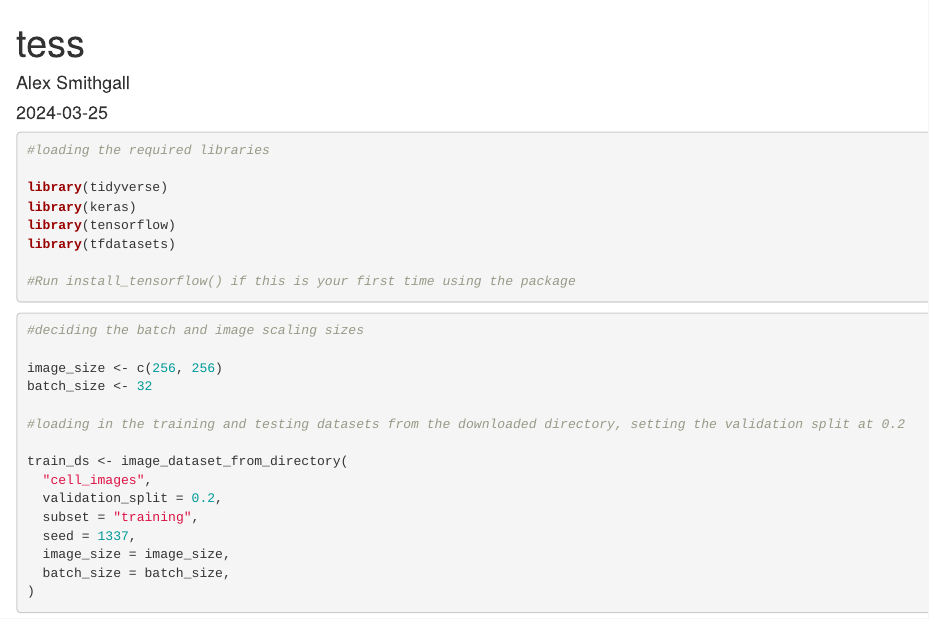
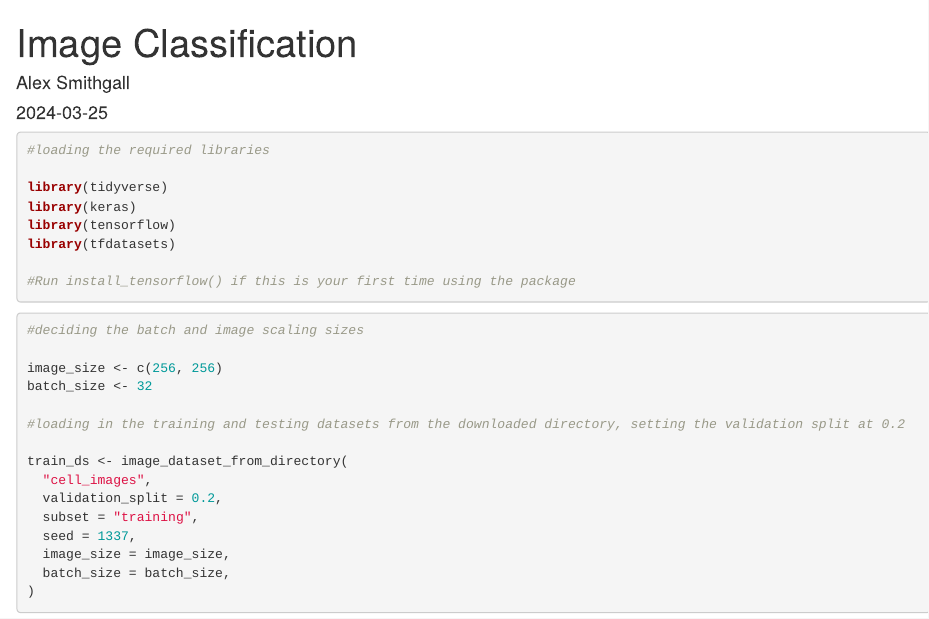
Before and after one commit to samrea5/Project-3-Identifying-Malaria-Infections-with-Image-Classification, an R Markdown document (SCRIPTS/Master Script.Rmd): the page in a window 1100 px wide, from its top. Rendered offline with R 4.5, knitr and Pandoc, with nearby package versions; some code elsewhere in the file could not run offline.

Commit message:
Update Master Script.Rmd

```diff
--- a/SCRIPTS/Master Script.Rmd
+++ b/SCRIPTS/Master Script.Rmd
@@ -1,5 +1,5 @@
 ---
-title: "tess"
+title: "Image Classification"
 author: "Alex Smithgall"
 date: "2024-03-25"
 output: html_document
```
